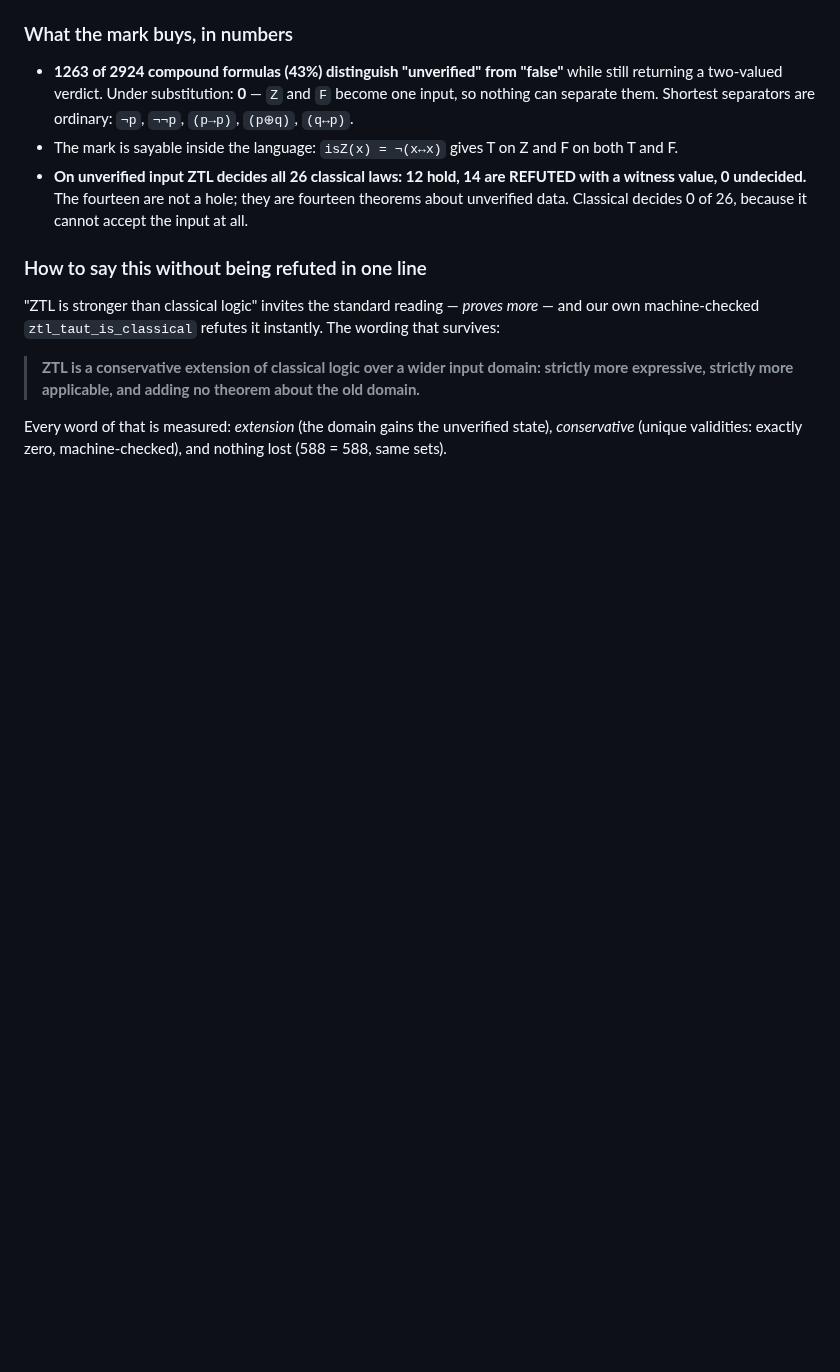
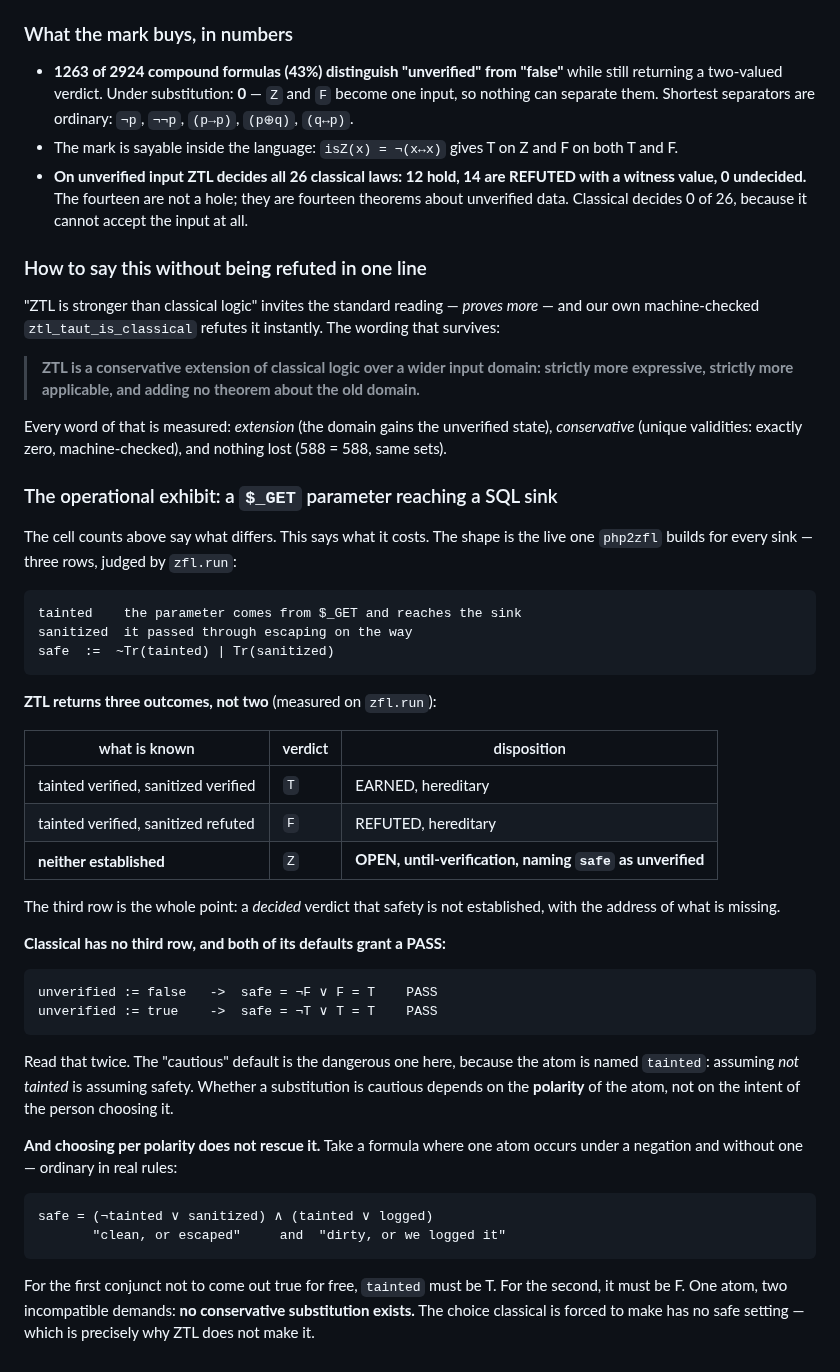
Before and after one commit to inventor1975/ZTL, a Markdown page: CLASSIC-VS-ZTL.md, the part around the change. Rendered like a GitHub page; blank space fills up the shorter version.

Commit message:
card: add the operational exhibit — a $_GET parameter reaching a SQL sink
The cell counts say what differs; they do not say what it costs. The curator
asked where the $_GET case went, and he was right that it was missing: it is the
strongest exhibit, because there classical does not fall silent — it answers,
and the answer is a PASS.

The shape is the one php2zfl builds for every sink, judged by zfl.run:

  tainted verified + sanitized verified  ->  T, EARNED
  tainted verified + sanitized refuted   ->  F, REFUTED
  neither established                    ->  Z, OPEN, naming `safe` unverified

Classical has no third row and both of its defaults grant the pass:

  unverified := false  ->  ¬F ∨ F = T
  unverified := true   ->  ¬T ∨ T = T

The "cautious" default is the dangerous one, because the atom is named
`tainted`: assuming not-tainted is assuming safety. Caution is a property of the
atom's POLARITY, not of the intent of whoever picks the default.

And picking per polarity does not rescue it. Where one atom occurs in both
polarities — `(¬tainted ∨ sanitized) ∧ (tainted ∨ logged)`, an ordinary rule
shape — the first conjunct needs tainted=T to avoid a free pass and the second
needs tainted=F. No conservative substitution exists. The choice classical is
forced into has no safe setting, which is exactly why ZTL declines to make it.

run_all.py: ALL GREEN, 144 stands + Lean.

Co-Authored-By: Claude Opus 5 <noreply@anthropic.com>

```diff
--- a/CLASSIC-VS-ZTL.md
+++ b/CLASSIC-VS-ZTL.md
@@ -273,3 +273,44 @@ The wording that survives:
 Every word of that is measured: *extension* (the domain gains the unverified
 state), *conservative* (unique validities: exactly zero, machine-checked), and
 nothing lost (588 = 588, same sets).
+
+### The operational exhibit: a `$_GET` parameter reaching a SQL sink
+
+The cell counts above say what differs. This says what it costs. The shape is the
+live one `php2zfl` builds for every sink — three rows, judged by `zfl.run`:
+
+    tainted    the parameter comes from $_GET and reaches the sink
+    sanitized  it passed through escaping on the way
+    safe  :=  ~Tr(tainted) | Tr(sanitized)
+
+**ZTL returns three outcomes, not two** (measured on `zfl.run`):
+
+| what is known | verdict | disposition |
+|---|---|---|
+| tainted verified, sanitized verified | `T` | EARNED, hereditary |
+| tainted verified, sanitized refuted | `F` | REFUTED, hereditary |
+| **neither established** | `Z` | **OPEN, until-verification, naming `safe` as unverified** |
+
+The third row is the whole point: a *decided* verdict that safety is not
+established, with the address of what is missing.
+
+**Classical has no third row, and both of its defaults grant a PASS:**
+
+    unverified := false   ->  safe = ¬F ∨ F = T    PASS
+    unverified := true    ->  safe = ¬T ∨ T = T    PASS
+
+Read that twice. The "cautious" default is the dangerous one here, because the
+atom is named `tainted`: assuming *not tainted* is assuming safety. Whether a
+substitution is cautious depends on the **polarity** of the atom, not on the
+intent of the person choosing it.
+
+**And choosing per polarity does not rescue it.** Take a formula where one atom
+occurs under a negation and without one — ordinary in real rules:
+
+    safe = (¬tainted ∨ sanitized) ∧ (tainted ∨ logged)
+           "clean, or escaped"     and  "dirty, or we logged it"
+
+For the first conjunct not to come out true for free, `tainted` must be T. For
+the second, it must be F. One atom, two incompatible demands: **no conservative
+substitution exists.** The choice classical is forced to make has no safe
+setting — which is precisely why ZTL does not make it.
```
